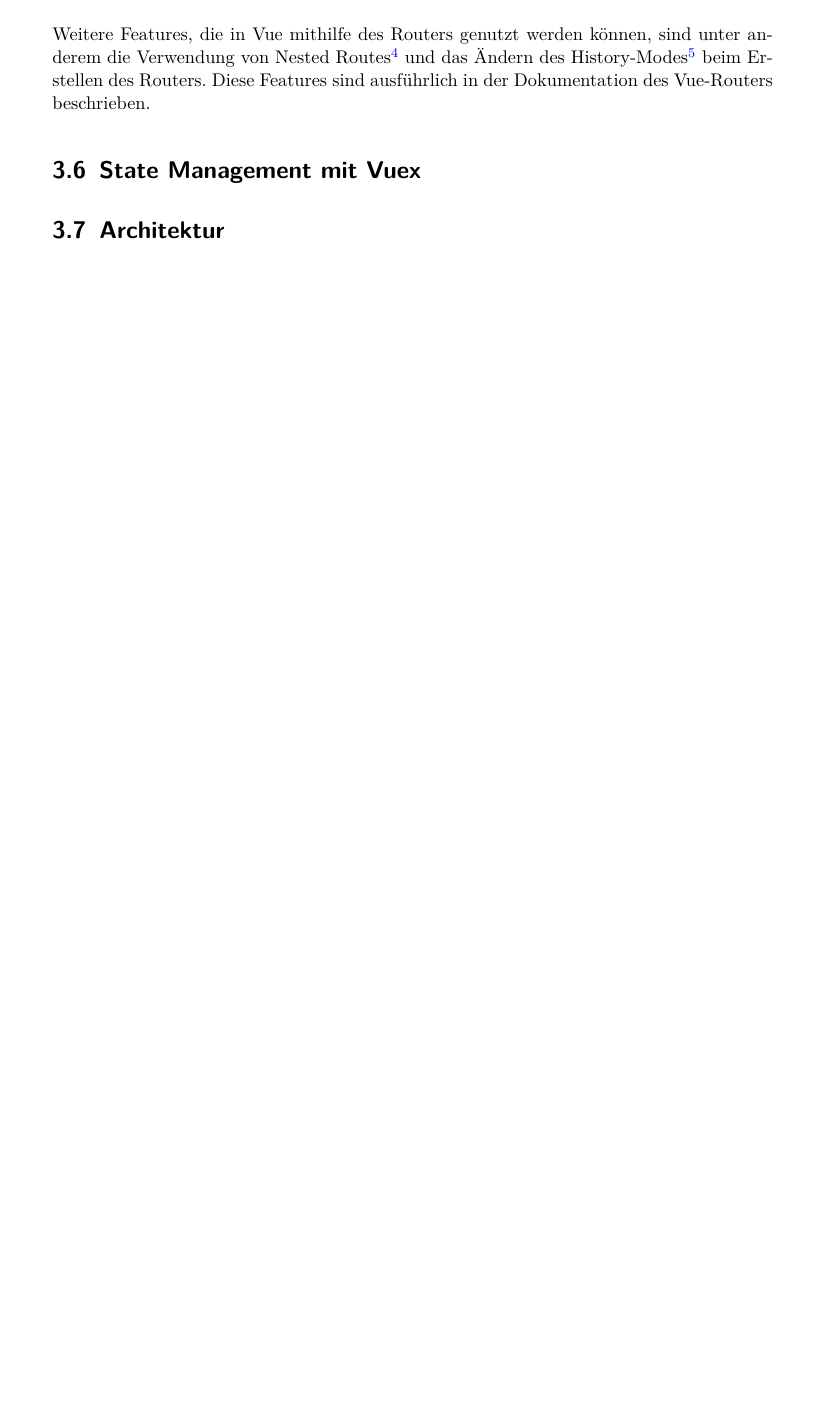
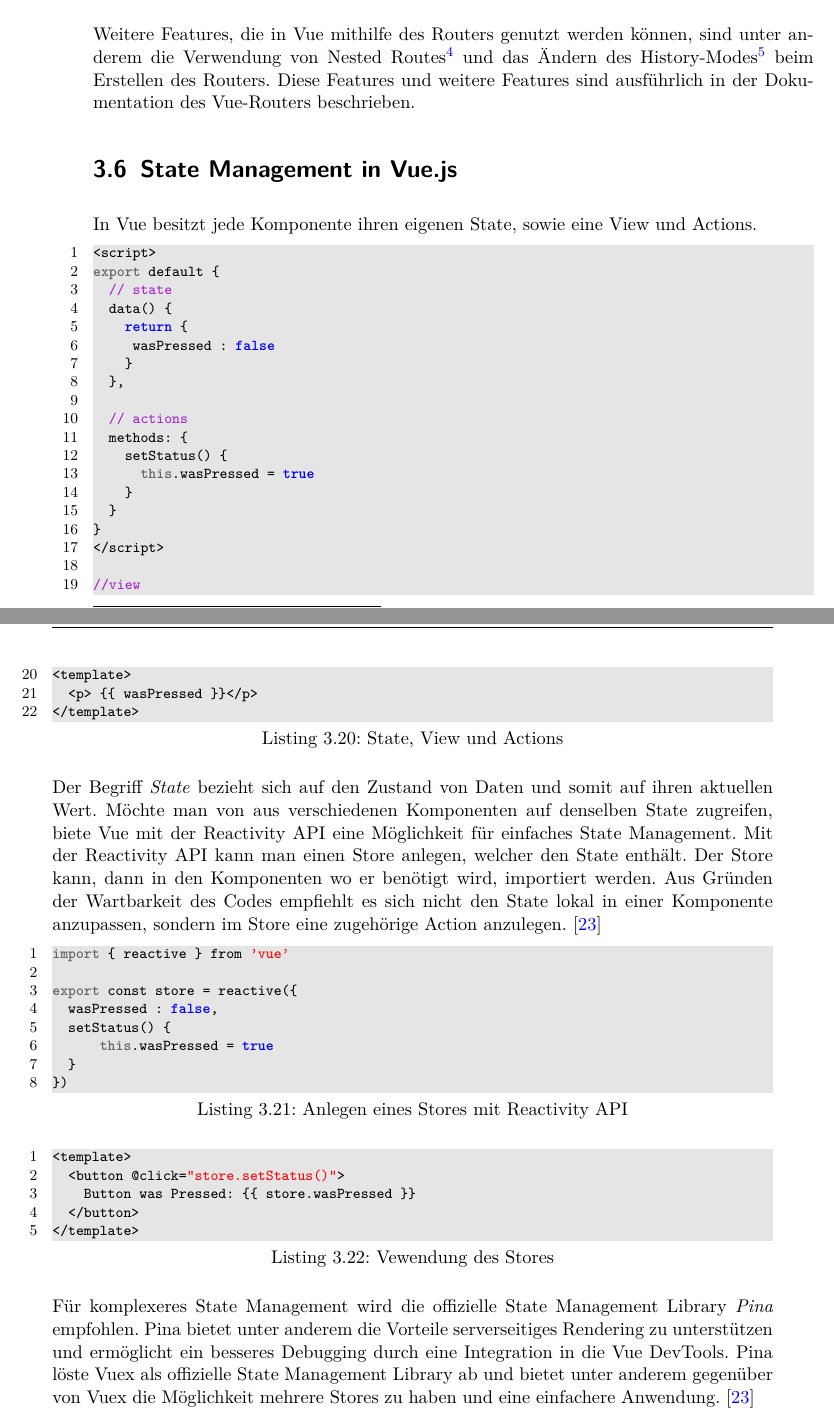
Before and after one commit to mbbl33/Hauptseminar_23_Vue, a LaTeX book (hausarbeit_vue.tex, which reads technische_details.tex): part of page 31 of 34 before the commit and two parts of pages 30 and 31 of 34 after it, the two joined at a grey line, cut so that both start at the same text, the shorter picture padded with empty space. Compiled offline with pdfLaTeX.

Commit message:
State Management

```diff
--- a/technische_details.tex
+++ b/technische_details.tex
@@ -460,10 +461,68 @@ $route.params.id
 Weitere Features, die in Vue mithilfe des Routers genutzt werden können,
 sind unter anderem die Verwendung von Nested Routes\footnote{https://router.vuejs.org/guide/essentials/nested-routes.html}
 und das Ändern des History-Modes\footnote{https://router.vuejs.org/guide/essentials/history-mode.html} beim Erstellen des Routers.
-Diese Features sind ausführlich in der Dokumentation des Vue-Routers beschrieben.
+Diese Features und weitere Features sind ausführlich in der Dokumentation des Vue-Routers beschrieben.
 
-\section{State Management mit Vuex}
-%TODO anderer Name
+\section{State Management in Vue.js}
+In Vue besitzt jede Komponente ihren eigenen State, sowie eine View und Actions.
+\begin{lstlisting}[caption={State, View und Actions},language=javascript,label={lst:State-View-und-Actions}]
+<script>
+export default {
+  // state
+  data() {
+    return {
+     wasPressed : false
+    }
+  },
+
+  // actions
+  methods: {
+    setStatus() {
+      this.wasPressed = true
+    }
+  }
+}
+</script>
+
+//view
+<template>
+  <p> {{ wasPressed }}</p>
+</template>
+\end{lstlisting}
+
+Der Begriff \emph{State} bezieht sich auf den Zustand von Daten und somit auf ihren aktuellen Wert.
+Möchte man von aus verschiedenen Komponenten auf denselben State zugreifen,
+biete Vue mit der Reactivity API eine Möglichkeit für einfaches State Management.
+Mit der Reactivity API kann man einen Store anlegen, welcher den State enthält.
+Der Store kann, dann in den Komponenten wo er benötigt wird, importiert werden.
+Aus Gründen der Wartbarkeit des Codes empfiehlt es sich nicht den State lokal in einer Komponente anzupassen,
+sondern im Store eine zugehörige Action anzulegen. \cite{vueStateManagement}
+
+\begin{lstlisting}[caption={Anlegen eines Stores mit Reactivity API},language=javascript,label={lst:Anlegen-Store}]
+import { reactive } from 'vue'
+
+export const store = reactive({
+  wasPressed : false,
+  setStatus() {
+      this.wasPressed = true
+  }
+})
+\end{lstlisting}
+
+\begin{lstlisting}[caption={Vewendung des Stores},language=javascript,label={lst:Verwendung-Store}]
+<template>
+  <button @click="store.setStatus()">
+    Button was Pressed: {{ store.wasPressed }}
+  </button>
+</template>
+\end{lstlisting}
+
+Für komplexeres State Management wird die offizielle State Management Library \emph{Pina} empfohlen.
+Pina bietet unter anderem die Vorteile serverseitiges Rendering zu unterstützen und
+ermöglicht ein besseres Debugging durch eine Integration in die Vue DevTools.
+Pina löste Vuex als offizielle State Management Library ab und bietet unter anderem gegenüber von Vuex
+die Möglichkeit mehrere Stores zu haben und eine einfachere Anwendung.  \cite{vueStateManagement}
+
 \section{Architektur}
-
+%TODO Strukutur?
 % ----------------------------------------------------------------------------
```
Also changed, not shown: frontend_frameworks.tex (+1 -1 lines), litverz.tex (+9 -7 lines), vue_js.tex (+1 -1 lines), out/hausarbeit_vue.pdf, technische_details.tex (17 more changed lines), 2 other files.
